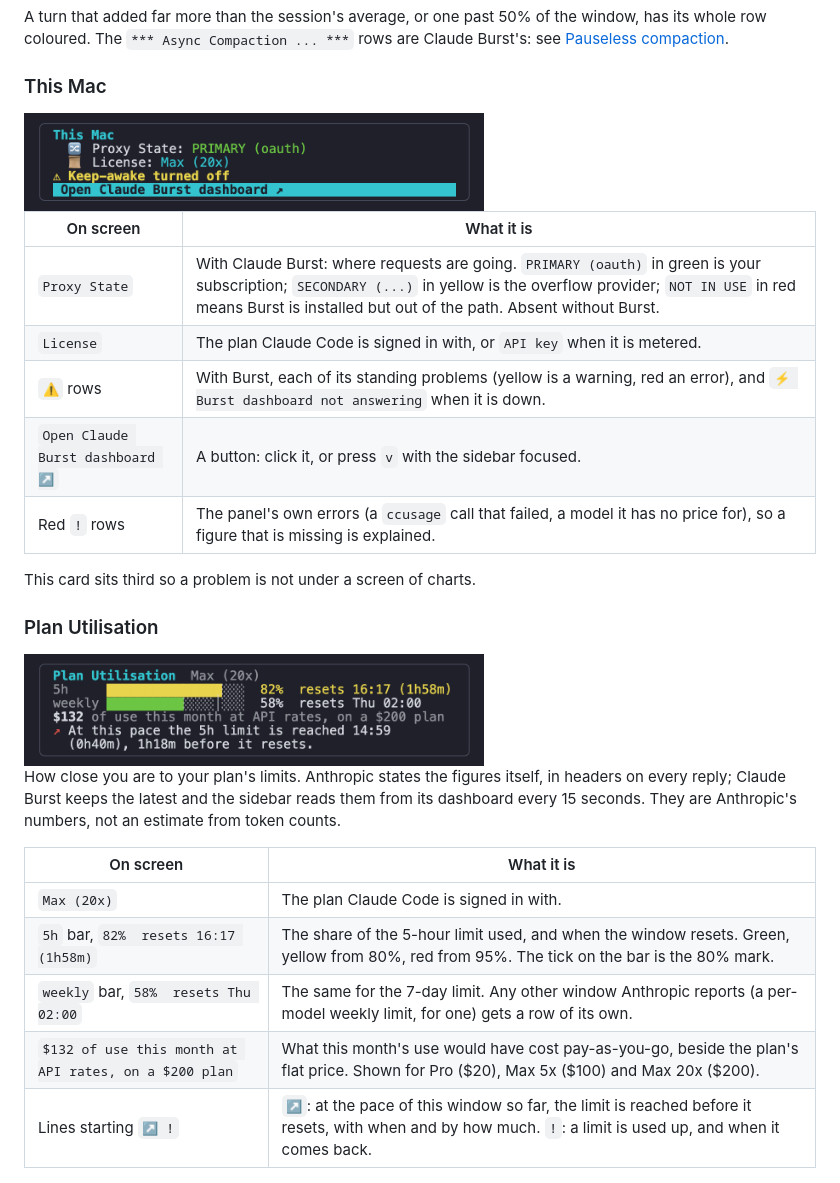
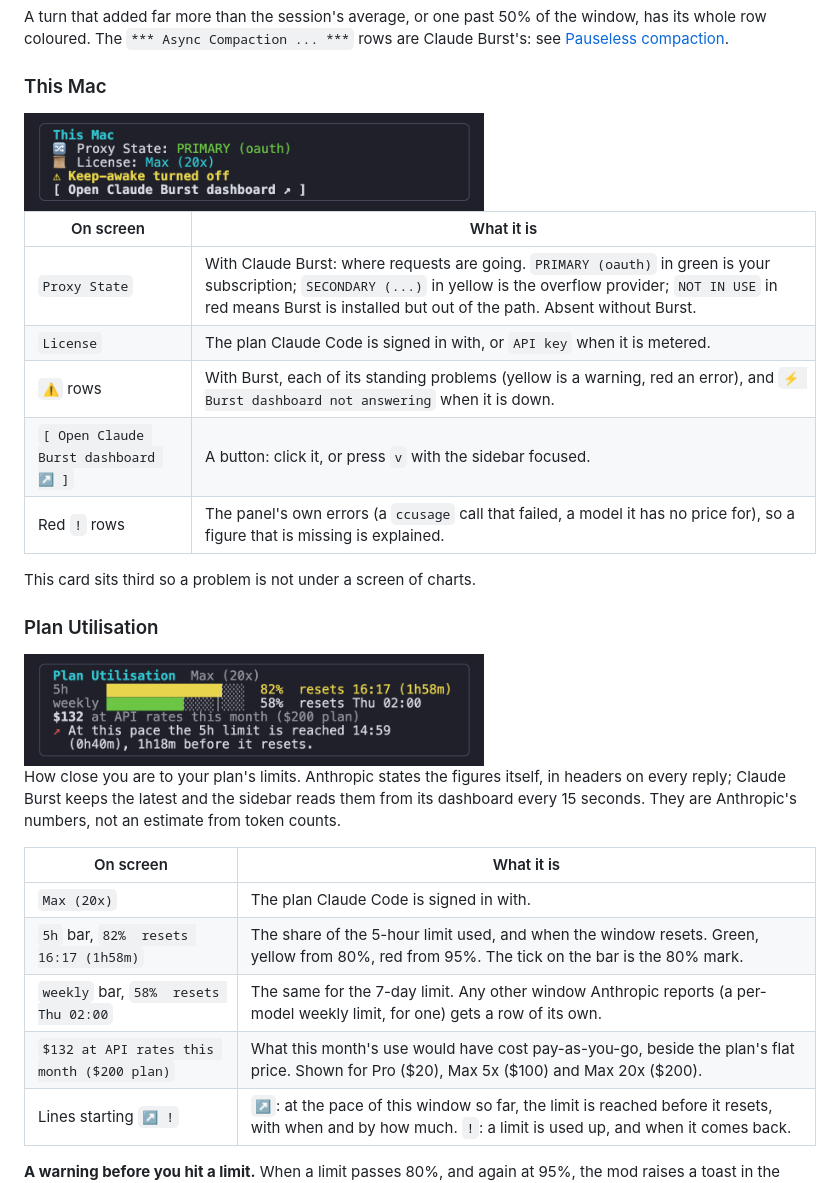
Before and after one commit to andrewbakercloudscale/claude-code-cost-sidebar, a Markdown page: README.md, the part around one of its changes. GitHub-like rendering; pictures changed too: docs/card-mac.png, docs/card-plan.png.

Commit message:
Sidebar: This Mac rows start at the card's edge, the plan line fits one row, and the screenshots show the button as Claude Code draws it

```diff
--- a/README.md
+++ b/README.md
@@ -116,7 +116,7 @@ A turn that added far more than the session's average, or one past 50% of the wi
 | `Proxy State` | With Claude Burst: where requests are going. `PRIMARY (oauth)` in green is your subscription; `SECONDARY (...)` in yellow is the overflow provider; `NOT IN USE` in red means Burst is installed but out of the path. Absent without Burst. |
 | `License` | The plan Claude Code is signed in with, or `API key` when it is metered. |
 | `⚠` rows | With Burst, each of its standing problems (yellow is a warning, red an error), and `⚡ Burst dashboard not answering` when it is down. |
-| `Open Claude Burst dashboard ↗` | A button: click it, or press `v` with the sidebar focused. |
+| `[ Open Claude Burst dashboard ↗ ]` | A button: click it, or press `v` with the sidebar focused. |
 | Red `!` rows | The panel's own errors (a `ccusage` call that failed, a model it has no price for), so a figure that is missing is explained. |
 
 This card sits third so a problem is not under a screen of charts.
@@ -132,7 +132,7 @@ How close you are to your plan's limits. Anthropic states the figures itself, in
 | `Max (20x)` | The plan Claude Code is signed in with. |
 | `5h` bar, `82%  resets 16:17 (1h58m)` | The share of the 5-hour limit used, and when the window resets. Green, yellow from 80%, red from 95%. The tick on the bar is the 80% mark. |
 | `weekly` bar, `58%  resets Thu 02:00` | The same for the 7-day limit. Any other window Anthropic reports (a per-model weekly limit, for one) gets a row of its own. |
-| `$132 of use this month at API rates, on a $200 plan` | What this month's use would have cost pay-as-you-go, beside the plan's flat price. Shown for Pro ($20), Max 5x ($100) and Max 20x ($200). |
+| `$132 at API rates this month ($200 plan)` | What this month's use would have cost pay-as-you-go, beside the plan's flat price. Shown for Pro ($20), Max 5x ($100) and Max 20x ($200). |
 | Lines starting `↗ !` | `↗`: at the pace of this window so far, the limit is reached before it resets, with when and by how much. `!`: a limit is used up, and when it comes back. |
 
 **A warning before you hit a limit.** When a limit passes 80%, and again at 95%, the mod raises a toast in the session: `Plan limit: 81% of the 5h limit used, resets 16:17 (1h58m)`. Once per level and window, in every open session, so it is not repeated each minute.
```
Also changed, not shown: other parts of README.md (+1 -1 lines), docs/sidebar-top.png, docs/usage-sidebar.png, 3 other files.
